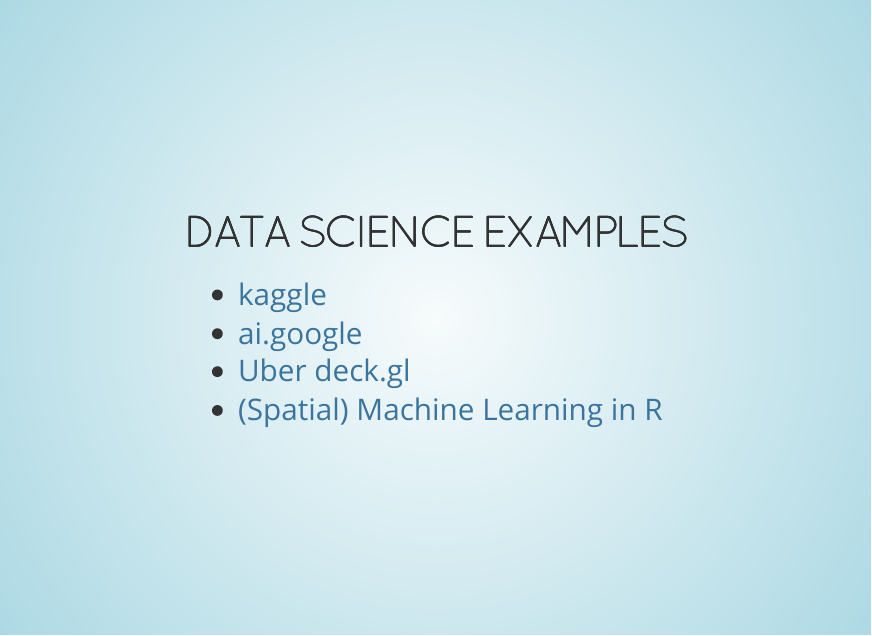
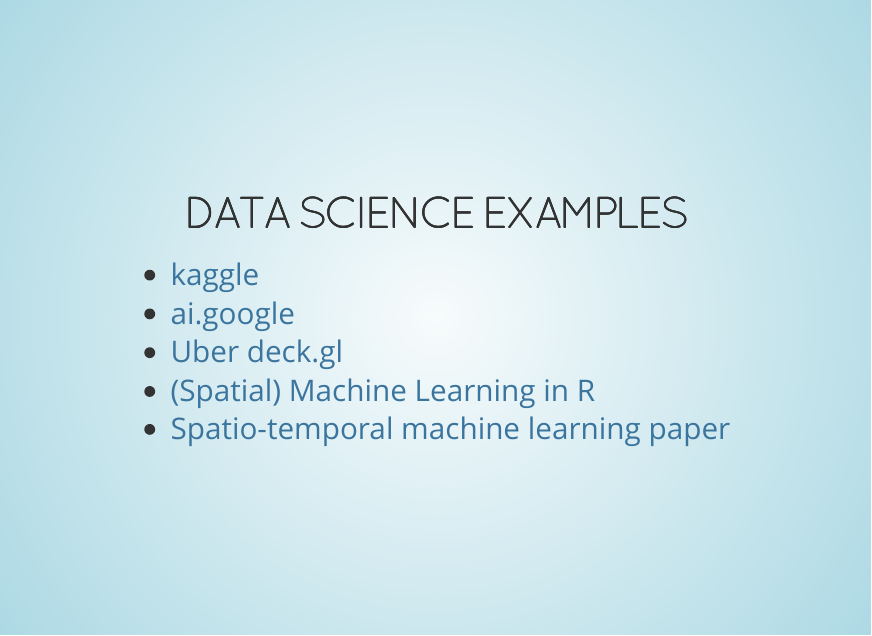
Before and after one commit to ZGIS/geospatial-data-SS2018, an R Markdown document (lec1/rmarkdown/lec1.Rmd): page 8 of 24. The pictures show the output file lec1/rmarkdown/lec1.html that the author committed with the source, opened offline.

Commit message:
add new example paper

```diff
--- a/lec1/rmarkdown/lec1.Rmd
+++ b/lec1/rmarkdown/lec1.Rmd
@@ -46,6 +46,7 @@
 - [ai.google](https://ai.googl)
 - [Uber deck.gl](https://github.com/uber/deck.g)
 - [(Spatial) Machine Learning in R](http://r-spatial.org/r/2018/03/03/spatial-modeling-mlr.html)
+- [Spatio-temporal machine learning paper](https://www.sciencedirect.com/science/article/pii/S1364815217310976)
 
 
 # A Brief History of <br>(Spatial) Data Science
```
Also changed, not shown: lec1/html-direct/index.html, lec1/rmarkdown/lec1.html.
